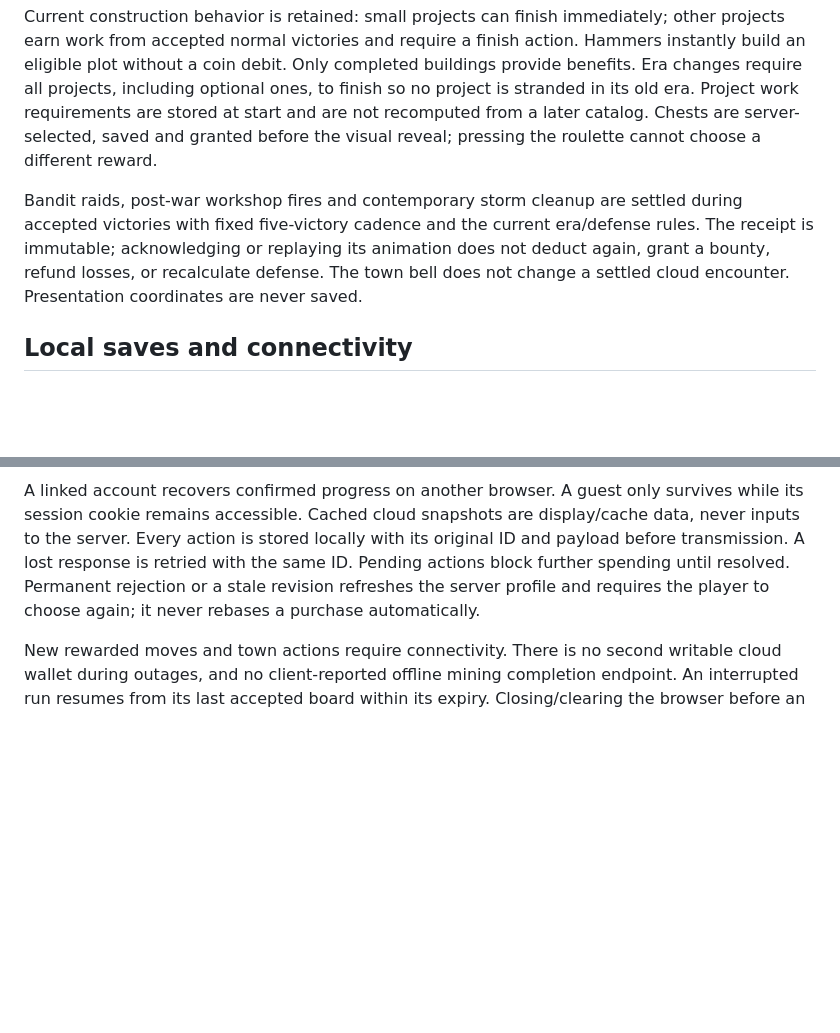
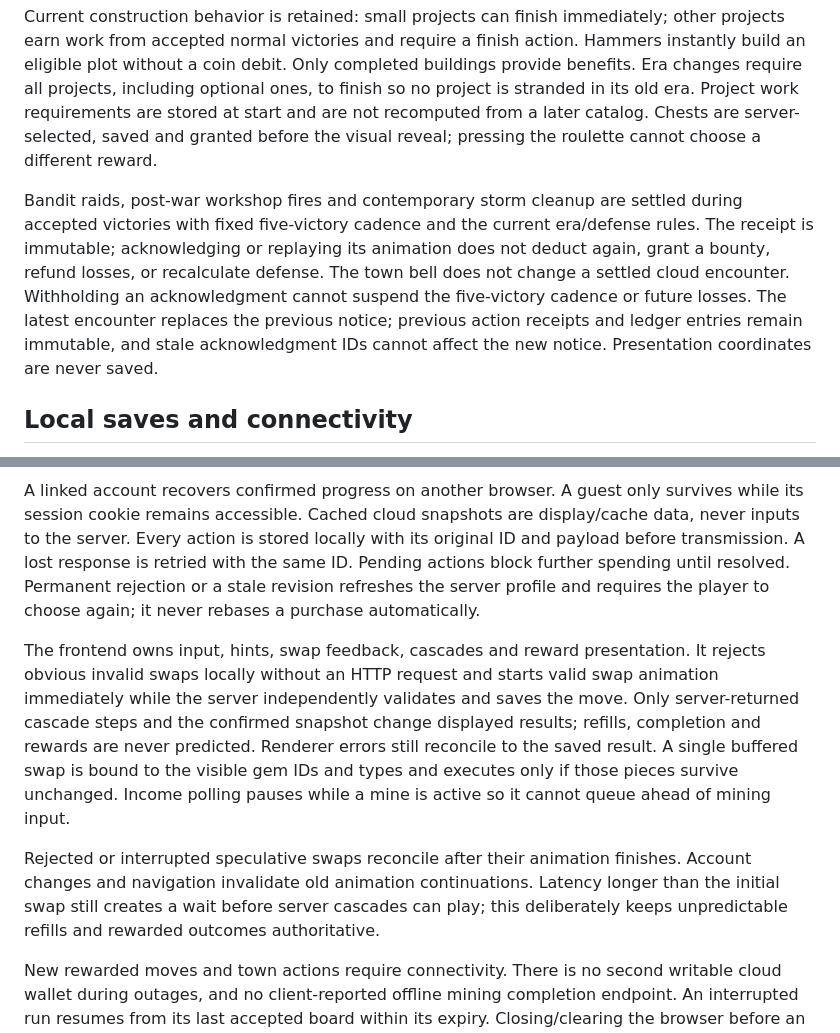
Before and after one commit to Starbugstone/Crystal-Cascade, a Markdown page: docs/backend/security.md, 2 parts joined by grey strips. Drawn GitHub-style; blank space fills up the shorter version.

```diff
--- a/docs/backend/security.md
+++ b/docs/backend/security.md
@@ -20,13 +20,17 @@ PRs #36 and #37 supersede older balancing numbers in issue #10. The content expo
 
 Current construction behavior is retained: small projects can finish immediately; other projects earn work from accepted normal victories and require a finish action. Hammers instantly build an eligible plot without a coin debit. Only completed buildings provide benefits. Era changes require all projects, including optional ones, to finish so no project is stranded in its old era. Project work requirements are stored at start and are not recomputed from a later catalog. Chests are server-selected, saved and granted before the visual reveal; pressing the roulette cannot choose a different reward.
 
-Bandit raids, post-war workshop fires and contemporary storm cleanup are settled during accepted victories with fixed five-victory cadence and the current era/defense rules. The receipt is immutable; acknowledging or replaying its animation does not deduct again, grant a bounty, refund losses, or recalculate defense. The town bell does not change a settled cloud encounter. Presentation coordinates are never saved.
+Bandit raids, post-war workshop fires and contemporary storm cleanup are settled during accepted victories with fixed five-victory cadence and the current era/defense rules. The receipt is immutable; acknowledging or replaying its animation does not deduct again, grant a bounty, refund losses, or recalculate defense. The town bell does not change a settled cloud encounter. Withholding an acknowledgment cannot suspend the five-victory cadence or future losses. The latest encounter replaces the previous notice; previous action receipts and ledger entries remain immutable, and stale acknowledgment IDs cannot affect the new notice. Presentation coordinates are never saved.
 
 ## Local saves and connectivity
 
 Editable local saves cannot establish verified cloud wealth. This branch deliberately rejects legacy imports instead of accepting the trust exception proposed in issue #10. The original local save key remains untouched in cloud mode; “Open local demo” explicitly returns to that separate village. No reset/import button can replace cloud progress. This is a deliberate migration policy change that needs product review before release.
 
 A linked account recovers confirmed progress on another browser. A guest only survives while its session cookie remains accessible. Cached cloud snapshots are display/cache data, never inputs to the server. Every action is stored locally with its original ID and payload before transmission. A lost response is retried with the same ID. Pending actions block further spending until resolved. Permanent rejection or a stale revision refreshes the server profile and requires the player to choose again; it never rebases a purchase automatically.
+
+The frontend owns input, hints, swap feedback, cascades and reward presentation. It rejects obvious invalid swaps locally without an HTTP request and starts valid swap animation immediately while the server independently validates and saves the move. Only server-returned cascade steps and the confirmed snapshot change displayed results; refills, completion and rewards are never predicted. Renderer errors still reconcile to the saved result. A single buffered swap is bound to the visible gem IDs and types and executes only if those pieces survive unchanged. Income polling pauses while a mine is active so it cannot queue ahead of mining input.
+
+Rejected or interrupted speculative swaps reconcile after their animation finishes. Account changes and navigation invalidate old animation continuations. Latency longer than the initial swap still creates a wait before server cascades can play; this deliberately keeps unpredictable refills and rewarded outcomes authoritative.
 
 New rewarded moves and town actions require connectivity. There is no second writable cloud wallet during outages, and no client-reported offline mining completion endpoint. An interrupted run resumes from its last accepted board within its expiry. Closing/clearing the browser before an unsent action reaches the server can lose that action, but cannot erase already confirmed progress.
 
```
Also changed, not shown: docs/backend/validation.md (+23 -0 lines), docs/backend/images/pr38-latency-desktop.png (added), docs/backend/images/pr38-retry-mobile.png (added), 6 other files.
